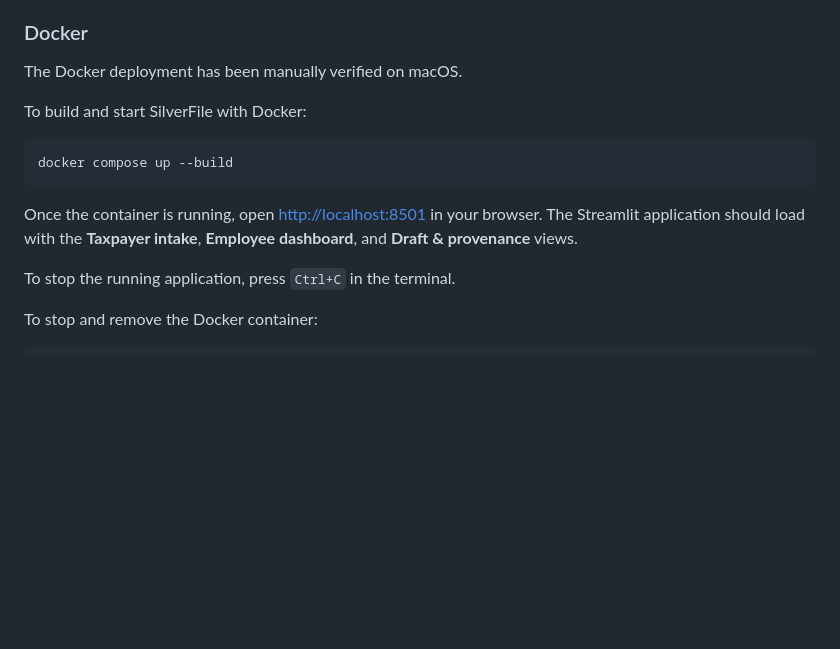
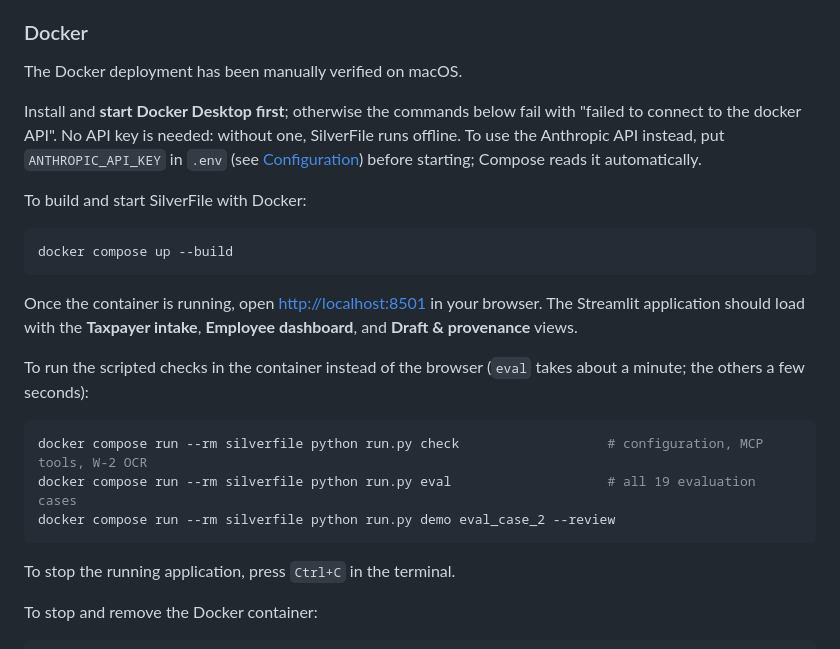
Before and after one commit to tomas-schmieder/5405-Silverfile, a Markdown page: README.md, the part around the change. Drawn GitHub-style; blank space fills up the shorter version.

Commit message:
Expand the README's Docker instructions
- Say to start Docker Desktop first, and quote the error otherwise.
- Explain that no API key is needed, and how to pass one through .env.
- Add the commands to run check, eval and the eval case 2 demo inside the
  container (eval verified there: 19/19 cases in about a minute).
- Note the Docker testing in the AI disclosure.

Co-authored-by: Cursor <cursoragent@cursor.com>

````diff
--- a/README.md
+++ b/README.md
@@ -86,6 +86,8 @@ Open [http://localhost:8501](http://localhost:8501). The sidebar switches betwee
 
 The Docker deployment has been manually verified on macOS.
 
+Install and **start Docker Desktop first**; otherwise the commands below fail with "failed to connect to the docker API". No API key is needed: without one, SilverFile runs offline. To use the Anthropic API instead, put `ANTHROPIC_API_KEY` in `.env` (see [Configuration](#configuration)) before starting; Compose reads it automatically.
+
 To build and start SilverFile with Docker:
 
 ```bash
@@ -93,6 +95,14 @@ docker compose up --build
 ```
 
 Once the container is running, open [http://localhost:8501](http://localhost:8501) in your browser. The Streamlit application should load with the **Taxpayer intake**, **Employee dashboard**, and **Draft & provenance** views.
+
+To run the scripted checks in the container instead of the browser (`eval` takes about a minute; the others a few seconds):
+
+```bash
+docker compose run --rm silverfile python run.py check                   # configuration, MCP tools, W-2 OCR
+docker compose run --rm silverfile python run.py eval                    # all 19 evaluation cases
+docker compose run --rm silverfile python run.py demo eval_case_2 --review
+```
 
 To stop the running application, press `Ctrl+C` in the terminal.
 
````
Also changed, not shown: docs/AI_DISCLOSURE.md (+1 -1 lines).
